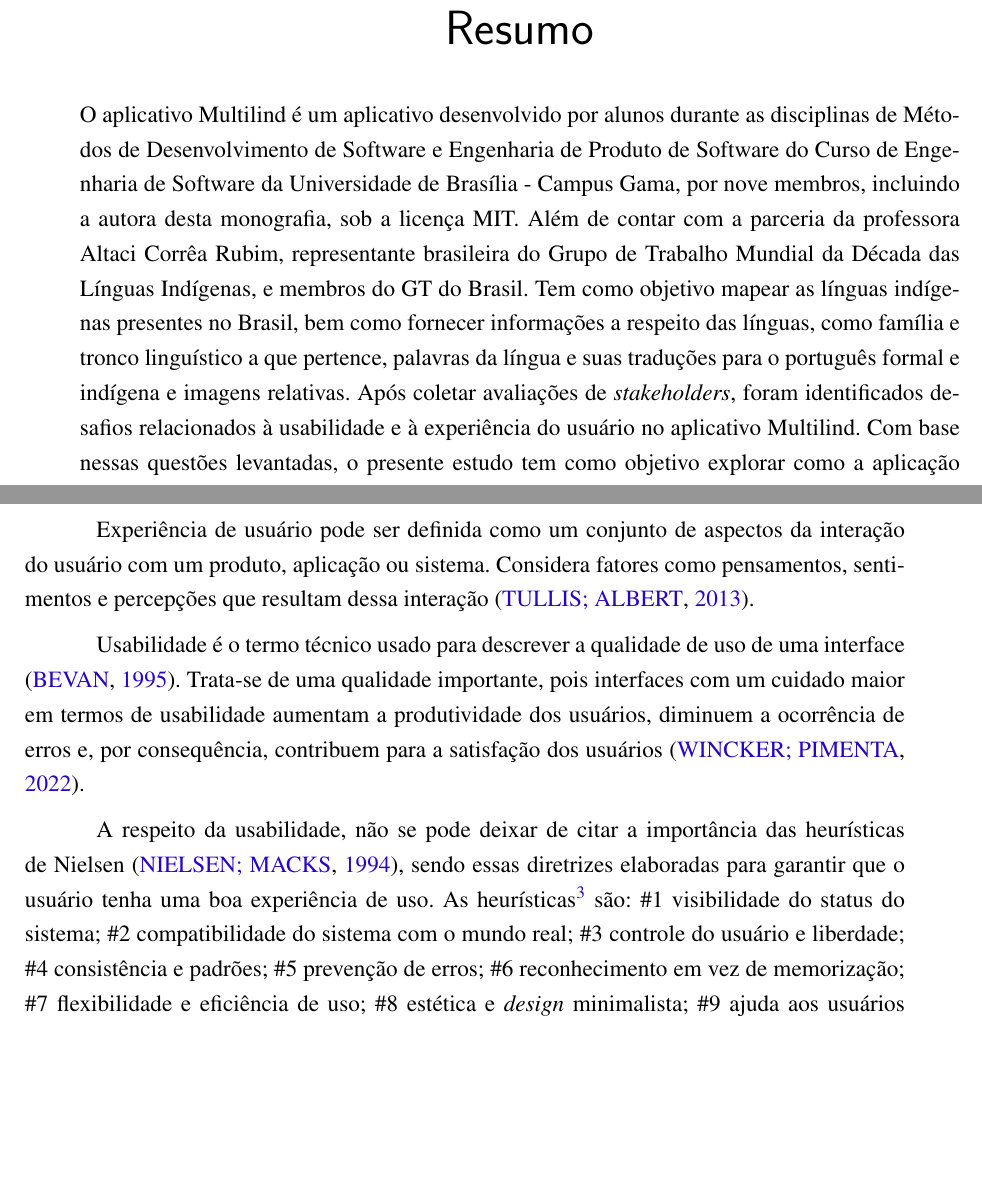
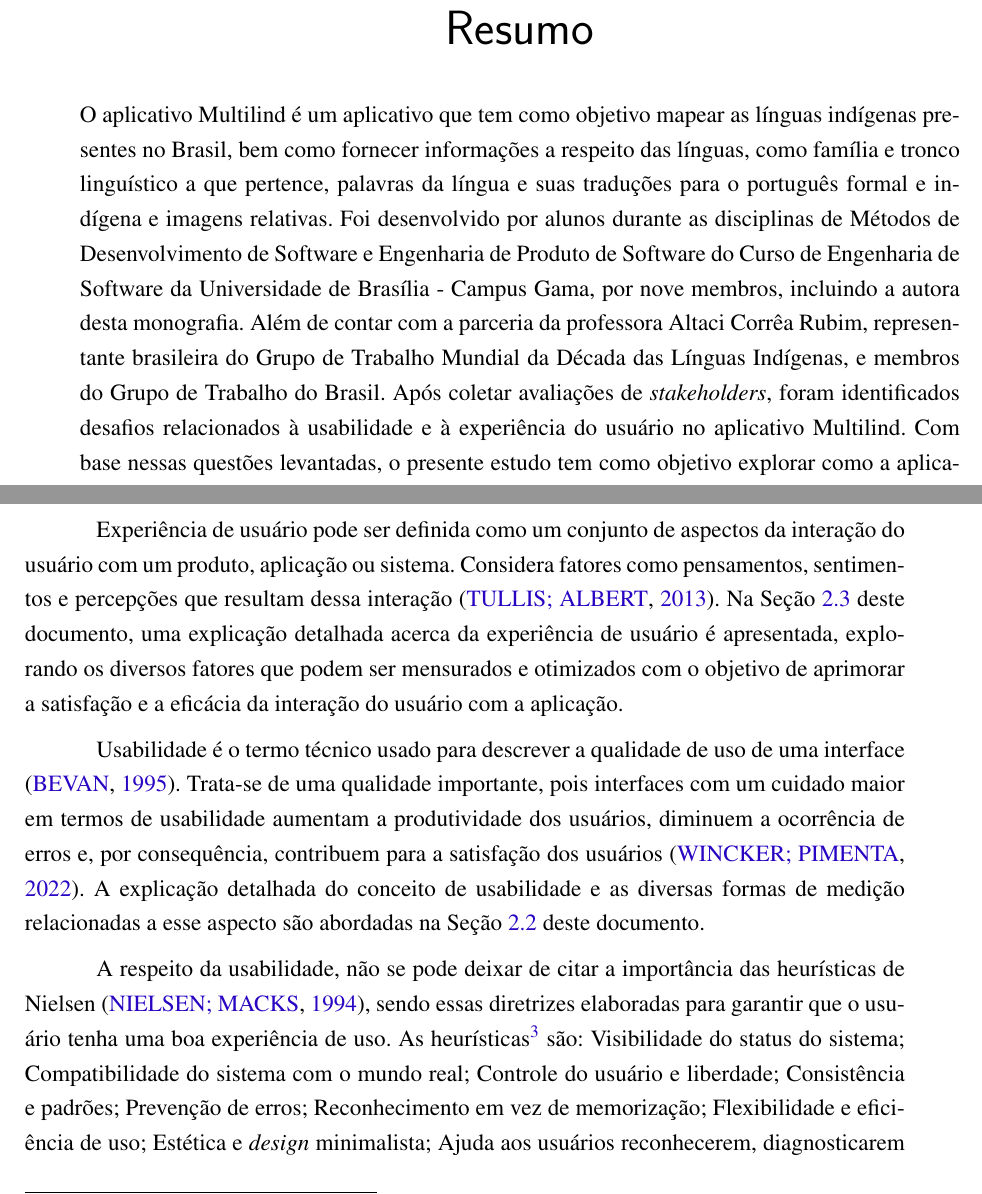
Before and after one commit to sofiapatrocinio/TCC, a LaTeX thesis (latex/tcc.tex, which reads latex/editaveis/introducao.tex, latex/editaveis/resumo.tex): two parts of pages 11 and 26 of 111, joined at a grey line, cut so that both start at the same text, the shorter picture padded with empty space. Compiled offline with pdfLaTeX.

Commit message:
Fix board notes

```diff
--- a/latex/editaveis/introducao.tex
+++ b/latex/editaveis/introducao.tex
@@ -42,18 +42,19 @@
 são apresentados no Apêndice \ref{ApendiceA}. Em resumo, o processo para coleta desses dados foi com base nas opiniões dos \textit{stakeholders} dadas por meio de questionários.
 
 Experiência de usuário pode ser definida como um conjunto de aspectos da interação do usuário com um produto, aplicação ou sistema. Considera fatores como pensamentos,
-sentimentos e percepções que resultam dessa interação \cite{tulis2013}.
+sentimentos e percepções que resultam dessa interação \cite{tulis2013}. Na Seção \hyperref[sec:Experiencia de Usuario]{2.3} deste documento, uma explicação detalhada acerca da experiência de usuário é
+apresentada, explorando os diversos fatores que podem ser mensurados e otimizados com o objetivo de aprimorar a satisfação e a eficácia da interação do usuário com a aplicação.
 
 Usabilidade é o termo técnico usado para descrever a qualidade de uso de uma interface \cite{bevan1995}. Trata-se de uma qualidade importante, pois interfaces com um
 cuidado maior em termos de usabilidade aumentam a produtividade dos usuários, diminuem a ocorrência de erros e, por consequência, contribuem para a satisfação dos
-usuários \cite{winckler2022}.
+usuários \cite{winckler2022}. A explicação detalhada do conceito de usabilidade e as diversas formas de medição relacionadas a esse aspecto são abordadas na Seção \hyperref[sec:Usabilidade]{2.2}
+deste documento.
 
 A respeito da usabilidade, não se pode deixar de citar a importância das heurísticas de Nielsen \cite{nielsen1994}, sendo essas diretrizes elaboradas para garantir que o
 usuário tenha uma boa experiência de uso. As heurísticas\footnote{10 Usability Heuristics for User Interface Design. Portal NN/g Nielsen Norman Group, 2020. Disponível
-em: \url{https://www.nngroup.com/articles/ten-usability-heuristics/} (último acesso: Julho 2023)} são: \#1 visibilidade do status do sistema; \#2 compatibilidade do
-sistema com o mundo real; \#3 controle do usuário e liberdade; \#4 consistência e padrões; \#5 prevenção de erros; \#6 reconhecimento em vez de memorização; \#7
-flexibilidade e eficiência de uso; \#8 estética e \textit{design} minimalista; \#9 ajuda aos usuários reconhecerem, diagnosticarem e se recuperarem de erros, e \#10 ajuda e
-documentação.
+em: \url{https://www.nngroup.com/articles/ten-usability-heuristics/} (último acesso: Julho 2023)} são: Visibilidade do status do sistema; Compatibilidade do
+sistema com o mundo real; Controle do usuário e liberdade; Consistência e padrões; Prevenção de erros; Reconhecimento em vez de memorização; Flexibilidade e eficiência de uso;
+Estética e \textit{design} minimalista; Ajuda aos usuários reconhecerem, diagnosticarem e se recuperarem de erros, e Ajuda e documentação.
 
 Ademais, é importante entender que a usabilidade pode variar em função de alguns critérios, como eficácia, eficiência e satisfação, e está relacionada ao tipo de
 aplicação em questão; perfil dos usuários; contextos de utilização, dentre outros, os quais são variáveis \cite{winckler2022}. Nesse sentido, e dado o principal público alvo deste
--- a/latex/editaveis/resumo.tex
+++ b/latex/editaveis/resumo.tex
@@ -1,10 +1,10 @@
 \begin{resumo}
-    O aplicativo Multilind é um aplicativo desenvolvido por alunos durante as disciplinas de Métodos de Desenvolvimento de Software e Engenharia de Produto de Software do
-    Curso de Engenharia de Software da Universidade de Brasília - Campus Gama, por nove membros, incluindo a autora desta monografia, sob a licença MIT. Além de contar com a parceria
-    da professora Altaci Corrêa Rubim, representante brasileira do Grupo de Trabalho Mundial da Década das Línguas Indígenas, e membros do GT do Brasil. Tem como objetivo mapear as línguas indígenas presentes no Brasil, bem como fornecer informações a respeito das línguas, como família e tronco linguístico a que pertence, palavras
-    da língua e suas traduções para o português formal e indígena e imagens relativas. Após coletar avaliações de \textit{stakeholders}, foram identificados desafios relacionados à usabilidade e à experiência do usuário no aplicativo Multilind. Com base
-    nessas questões levantadas, o presente estudo tem como objetivo explorar como a aplicação de boas práticas de usabilidade e experiência de usuário podem contribuir para melhorias
-    em tais aspectos. Para isso, o aplicativo Multilind tem sido utilizado como estudo de caso, buscando compreender as percepções dos usuários em relação à versão atual do aplicativo. A partir dessas
+    O aplicativo Multilind é um aplicativo que tem como objetivo mapear as línguas indígenas presentes no Brasil, bem como fornecer informações a respeito das línguas, como família e tronco linguístico a que pertence, palavras
+    da língua e suas traduções para o português formal e indígena e imagens relativas. Foi desenvolvido por alunos durante as disciplinas de Métodos de Desenvolvimento de Software e Engenharia de Produto de Software do
+    Curso de Engenharia de Software da Universidade de Brasília - Campus Gama, por nove membros, incluindo a autora desta monografia. Além de contar com a parceria
+    da professora Altaci Corrêa Rubim, representante brasileira do Grupo de Trabalho Mundial da Década das Línguas Indígenas, e membros do Grupo de Trabalho do Brasil. Após coletar avaliações de \textit{stakeholders}, foram identificados
+    desafios relacionados à usabilidade e à experiência do usuário no aplicativo Multilind. Com base nessas questões levantadas, o presente estudo tem como objetivo explorar como a aplicação de boas práticas de usabilidade e experiência
+    de usuário podem contribuir para melhorias em tais aspectos. Para isso, o aplicativo Multilind tem sido utilizado como estudo de caso, buscando compreender as percepções dos usuários em relação à versão atual do aplicativo. A partir dessas
     percepções, foi elaborado um plano de melhorias adequado às demandas identificadas, desenvolvido a nível de protótipo de alta fidelidade. Após validações junto aos usuários, serão
     implementados aprimoramentos adicionais no aplicativo. Diante do exposto, espera-se que este trabalho forneça melhorias em relação à satisfação, ao engajamento, e à facilidade de uso do aplicativo Multilind.
 
```
Also changed, not shown: latex/editaveis/apendices.tex (+1 -1 lines), latex/editaveis/metodologia.tex (+1 -1 lines), latex/editaveis/proposta.tex (+18 -18 lines).
